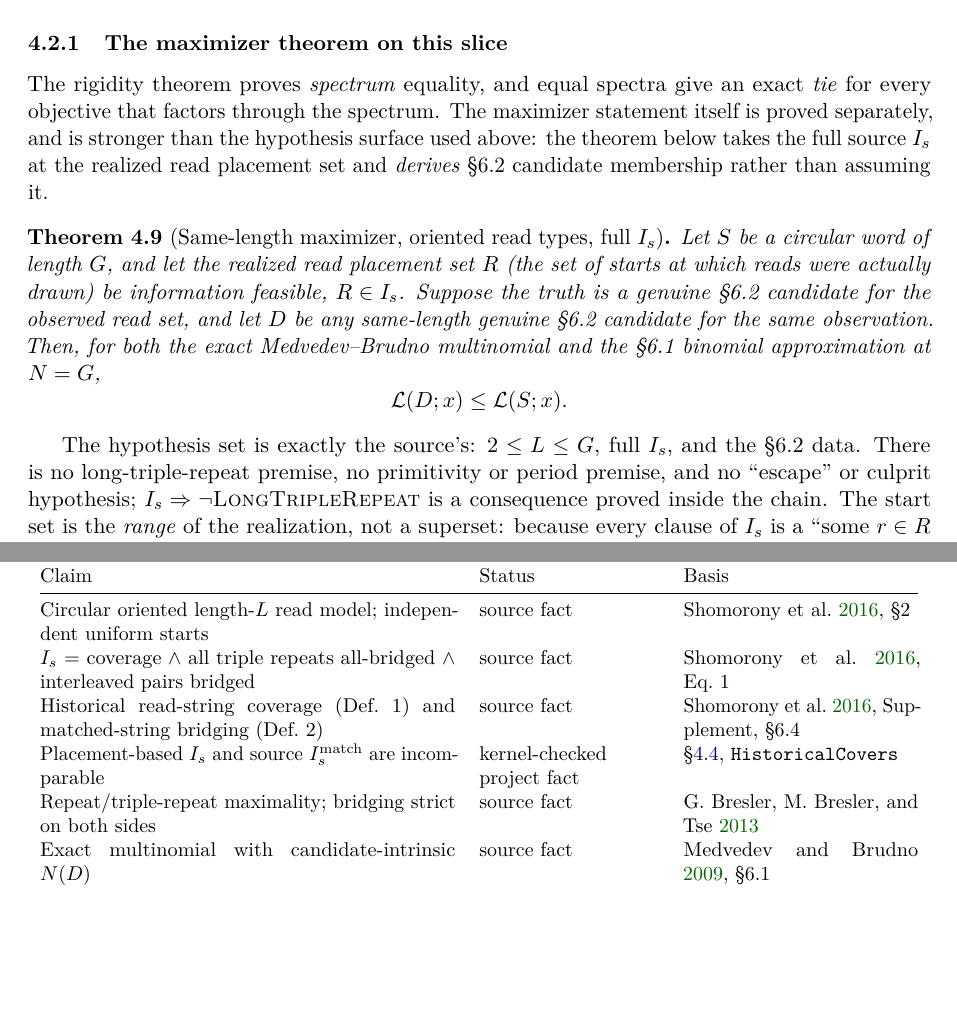
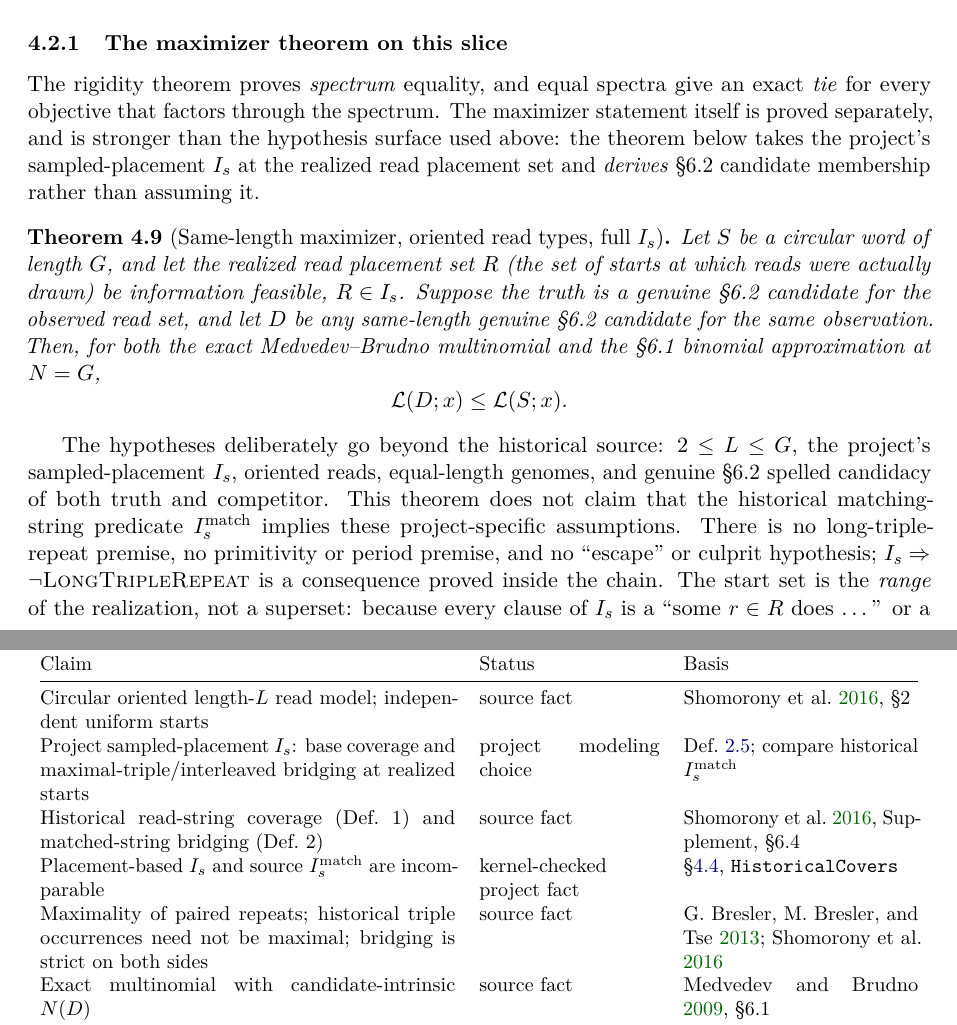
Before and after one commit to ottojung/assemblyp1, a LaTeX paper (paper/main.tex, which reads paper/sections/04-finite-results.tex, paper/sections/b-epistemic-ledger.tex): two parts of pages 13 and 32 of 38, joined at a grey line, cut so that both start at the same text, the shorter picture padded with empty space. Compiled offline with pdfLaTeX.

Commit message:
paper: distinguish project placement theorem from historical I_s

```diff
--- a/paper/sections/04-finite-results.tex
+++ b/paper/sections/04-finite-results.tex
@@ -189,7 +189,7 @@ Section~\ref{sec:population}, whose hypothesis is Ukkonen's full condition.
 The rigidity theorem proves \emph{spectrum} equality, and equal spectra give an
 exact \emph{tie} for every objective that factors through the spectrum. The
 maximizer statement itself is proved separately, and is stronger than the
-hypothesis surface used above: the theorem below takes the full source $\Is$
+hypothesis surface used above: the theorem below takes the project's sampled-placement $\Is$
 at the realized read placement set and \emph{derives} §6.2 candidate membership
 rather than assuming it.
 
@@ -206,8 +206,11 @@ Medvedev--Brudno multinomial and the §6.1 binomial approximation at $N=G$,
 \]
 \end{theorem}
 
-The hypothesis set is exactly the source's: $2 \le L \le G$, full $\Is$, and the
-§6.2 data. There is no long-triple-repeat premise, no primitivity or period
+The hypotheses deliberately go beyond the historical source: $2 \le L \le G$,
+the project's sampled-placement $\Is$, oriented reads, equal-length genomes,
+and genuine \S6.2 spelled candidacy of both truth and competitor. This theorem
+does not claim that the historical matching-string predicate
+$\Is^{\mathrm{match}}$ implies these project-specific assumptions. There is no long-triple-repeat premise, no primitivity or period
 premise, and no ``escape'' or culprit hypothesis; $\Is \Rightarrow \neg
 \textsc{LongTripleRepeat}$ is a consequence proved inside the chain. The start
 set is the \emph{range} of the realization, not a superset: because every clause
--- a/paper/sections/b-epistemic-ledger.tex
+++ b/paper/sections/b-epistemic-ledger.tex
@@ -23,15 +23,17 @@ Claim & Status & Basis \\
 \midrule
 Circular oriented length-$L$ read model; independent uniform starts
   & source fact & \cite[\S2]{shomorony2016} \\
-$\Is$ = coverage $\wedge$ all triple repeats all-bridged $\wedge$ interleaved
-pairs bridged & source fact & \cite[Eq.~1]{shomorony2016} \\
+Project sampled-placement $\Is$: base coverage and maximal-triple/interleaved
+bridging at realized starts & project modeling choice & Def.~\ref{def:Is};
+compare historical $\Is^{\mathrm{match}}$ \\
 Historical read-string coverage (Def.~1) and matched-string bridging (Def.~2)
   & source fact & \cite[Supplement, \S6.4]{shomorony2016} \\
 Placement-based $\Is$ and source $\Is^{\mathrm{match}}$ are incomparable
   & kernel-checked project fact & \S\ref{sec:finite:historical},
   \texttt{Historical\allowbreak{}Covers} \\
-Repeat/triple-repeat maximality; bridging strict on both sides
-  & source fact & \cite{bresler2013} \\
+Maximality of paired repeats; historical triple occurrences need not be maximal;
+bridging is strict on both sides
+  & source fact & \cite{bresler2013,shomorony2016} \\
 Exact multinomial with candidate-intrinsic $N(D)$
   & source fact & \cite[\S6.1]{medvedev2009} \\
 Fixed-$N$ binomial approximation; ``genome size known''
```
Also changed, not shown: paper/sections/01-introduction.tex (+1 -1 lines), paper/sections/04-finite-results.tex (4 more changed lines).
